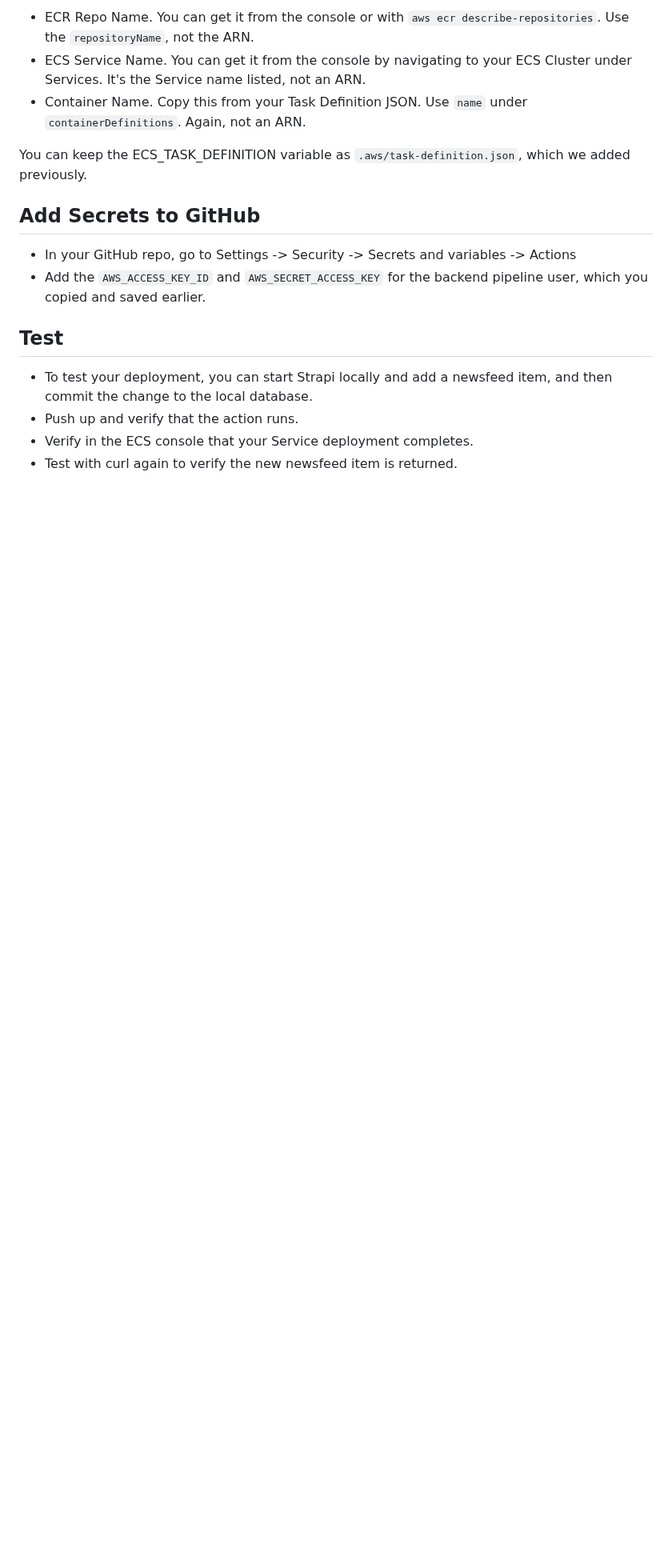
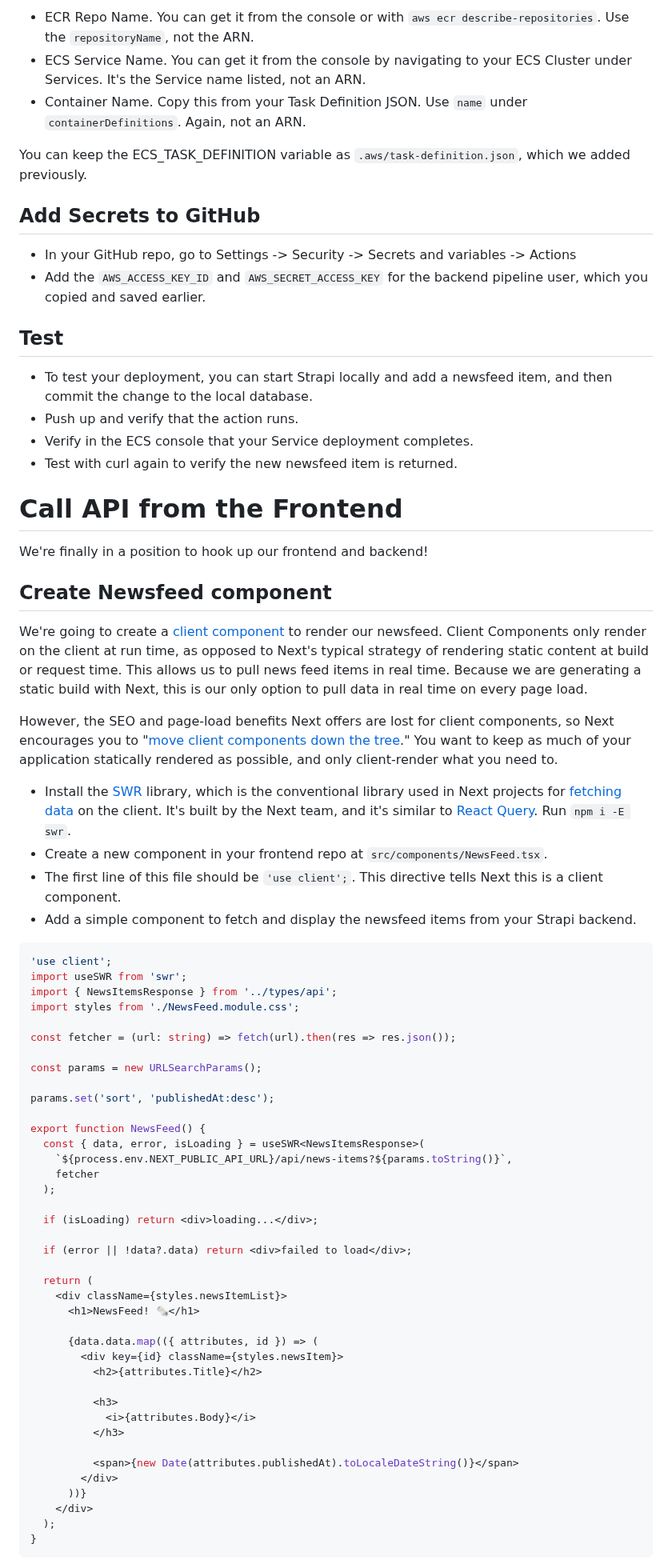
Before and after one commit to josh-stillman/devops-for-typescript-devs, a Markdown page: README.md, the part around one of its changes. Shown at 80% size. Drawn GitHub-style; blank space fills up the shorter version.

Commit message:
add newsfeed and wrap-up sections

````diff
--- a/README.md
+++ b/README.md
@@ -1507,3 +1513,61 @@ You can keep the ECS_TASK_DEFINITION variable as `.aws/task-definition.json`, wh
 - Push up and verify that the action runs.
 - Verify in the ECS console that your Service deployment completes.
 - Test with curl again to verify the new newsfeed item is returned.
+
+# Call API from the Frontend
+
+We're finally in a position to hook up our frontend and backend!
+
+## Create Newsfeed component
+
+We're going to create a [client component](https://nextjs.org/docs/app/building-your-application/rendering/client-components) to render our newsfeed.  Client Components only render on the client at run time, as opposed to Next's typical strategy of rendering static content at build or request time.  This allows us to pull news feed items in real time.  Because we are generating a static build with Next, this is our only option to pull data in real time on every page load.
+
+However, the SEO and page-load benefits Next offers are lost for client components, so Next encourages you to "[move client components down the tree](https://nextjs.org/docs/app/building-your-application/rendering/composition-patterns#moving-client-components-down-the-tree)." You want to keep as much of your application statically rendered as possible, and only client-render what you need to.
+
+- Install the [SWR](https://swr.vercel.app/) library, which is the conventional library used in Next projects for [fetching data](https://nextjs.org/docs/app/building-your-application/data-fetching/fetching-caching-and-revalidating#fetching-data-on-the-client-with-third-party-libraries) on the client.  It's built by the Next team, and it's similar to [React Query](https://tanstack.com/query/latest).  Run `npm i -E swr`.
+- Create a new component in your frontend repo at `src/components/NewsFeed.tsx`.
+- The first line of this file should be `'use client';`.  This directive tells Next this is a client component.
+- Add a simple component to fetch and display the newsfeed items from your Strapi backend.
+
+```typescript
+'use client';
+import useSWR from 'swr';
+import { NewsItemsResponse } from '../types/api';
+import styles from './NewsFeed.module.css';
+
+const fetcher = (url: string) => fetch(url).then(res => res.json());
+
+const params = new URLSearchParams();
+
+params.set('sort', 'publishedAt:desc');
+
+export function NewsFeed() {
+  const { data, error, isLoading } = useSWR<NewsItemsResponse>(
+    `${process.env.NEXT_PUBLIC_API_URL}/api/news-items?${params.toString()}`,
+    fetcher
+  );
+
+  if (isLoading) return <div>loading...</div>;
+
+  if (error || !data?.data) return <div>failed to load</div>;
+
+  return (
+    <div className={styles.newsItemList}>
+      <h1>NewsFeed! 🗞️</h1>
+
+      {data.data.map(({ attributes, id }) => (
+        <div key={id} className={styles.newsItem}>
+          <h2>{attributes.Title}</h2>
+
+          <h3>
+            <i>{attributes.Body}</i>
+          </h3>
+
+          <span>{new Date(attributes.publishedAt).toLocaleDateString()}</span>
+        </div>
+      ))}
+    </div>
+  );
+}
+```
+
````
Also changed, not shown: other parts of README.md (+79 -2 lines).
